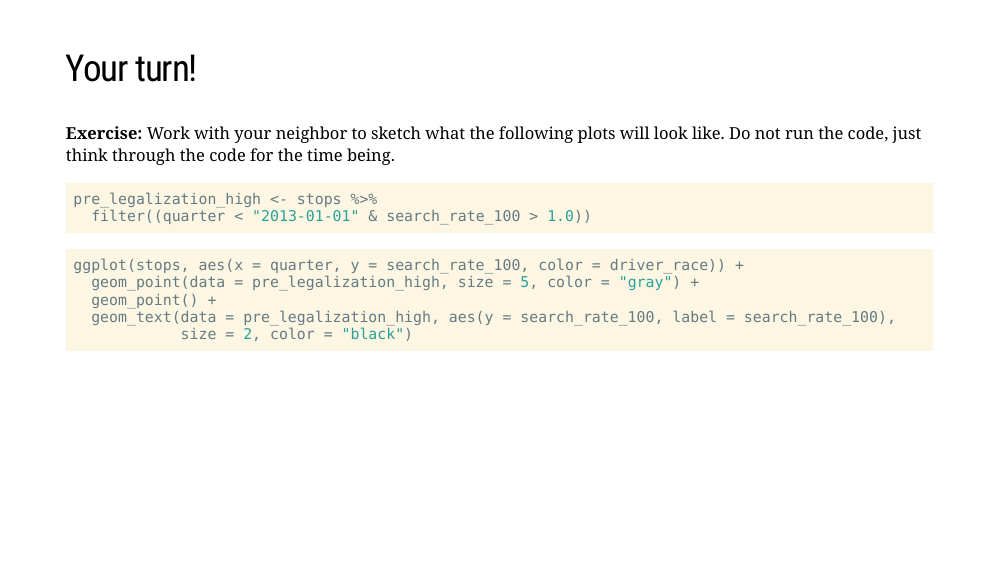
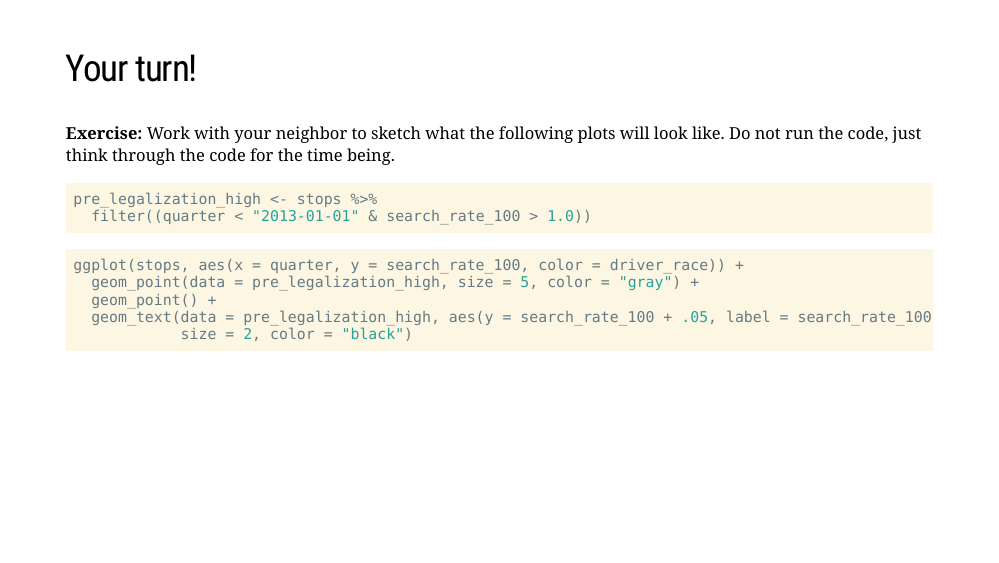
Before and after one commit to sul-cidr/data-visualization-ggplot2, an R Markdown document (docs/index.Rmd): page 50 of 84. Rendered offline with R 4.5, knitr and Pandoc, with nearby package versions; the slides are laid out offline by our stand-in for remark.js, each with all of its steps uncovered, in fonts that may differ from those the slides ask for, and without slide numbers, shadows or browser add-ons; code that draws random numbers runs with fixed seeds of ours; some code elsewhere in the file could not run offline; a font, style sheet, LaTeX package, included part or bibliography that could not be used is replaced or left out.

Commit message:
fix exercise

````diff
--- a/docs/index.Rmd
+++ b/docs/index.Rmd
@@ -575,7 +575,7 @@ pre_legalization_high <- stops %>%
 ggplot(stops, aes(x = quarter, y = search_rate_100, color = driver_race)) +
   geom_point(data = pre_legalization_high, size = 5, color = "gray") +
   geom_point() +
-  geom_text(data = pre_legalization_high, aes(y = search_rate_100, label = search_rate_100),
+  geom_text(data = pre_legalization_high, aes(y = search_rate_100 + .05, label = search_rate_100),
             size = 2, color = "black")
 ```
 
--- a/ggplot2.Rmd
+++ b/ggplot2.Rmd
@@ -529,7 +529,7 @@ pre_legalization_high <- stops %>%
 ggplot(stops, aes(x = quarter, y = search_rate_100, color = driver_race)) +
   geom_point(data = pre_legalization_high, size = 5, color = "gray") +
   geom_point() +
-  geom_text(data = pre_legalization_high, aes(y = search_rate_100, label = search_rate_100),
+  geom_text(data = pre_legalization_high, aes(y = search_rate_100 + .05, label = search_rate_100),
             size = 2, color = "black")
 ```
 
````
Also changed, not shown: 3 other files.
